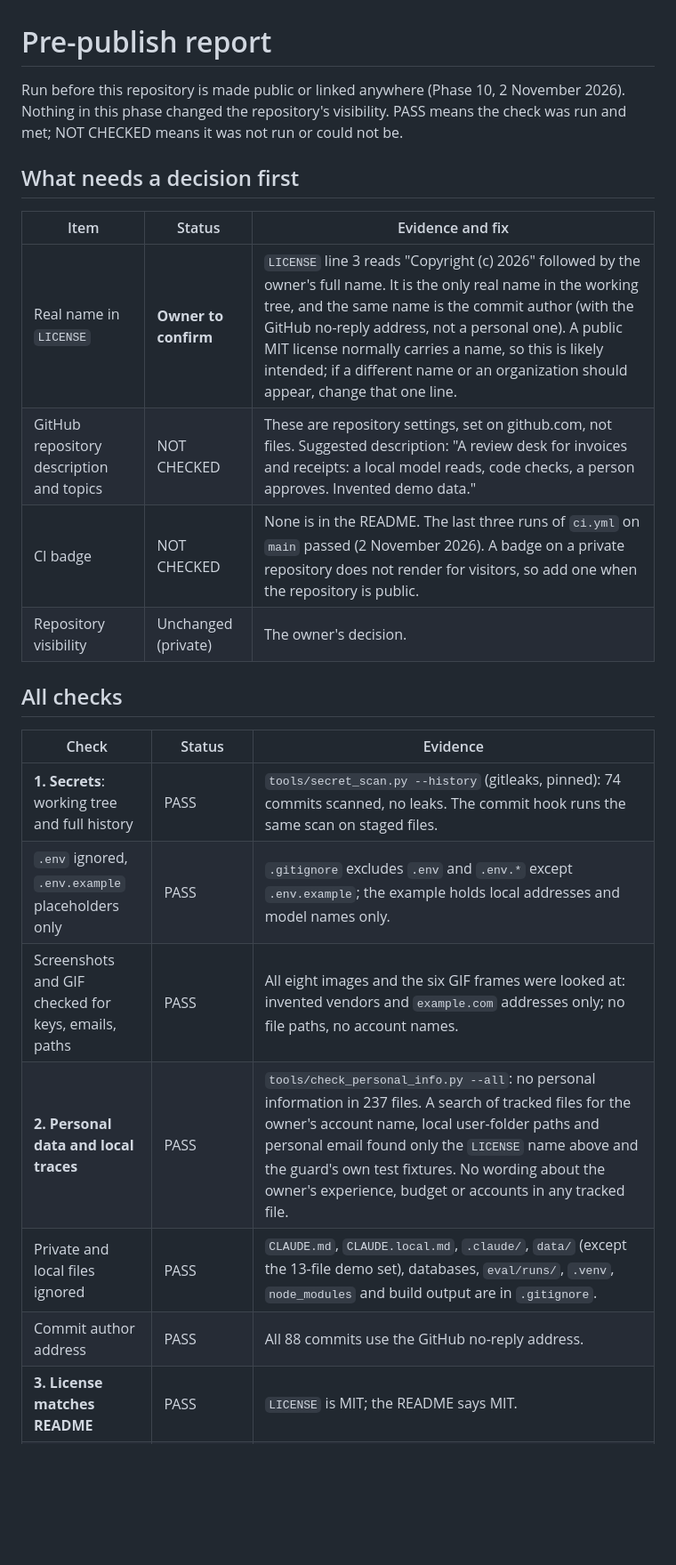
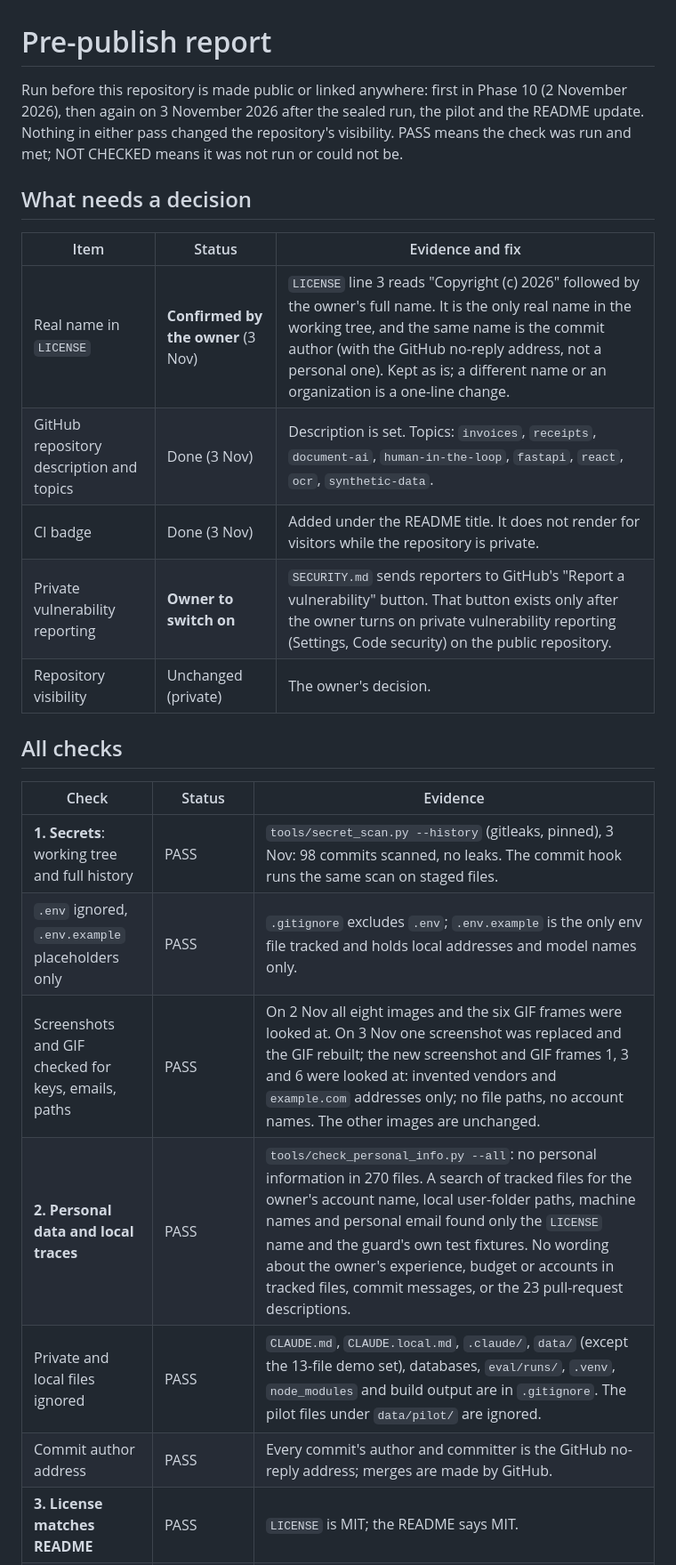
Before and after one commit to Nbhaskell/citetally, a Markdown page: docs/PRE_PUBLISH.md, the part around one of its changes. Shown at 89% size. GitHub-like rendering; blank space fills up the shorter version.

```diff
--- a/docs/PRE_PUBLISH.md
+++ b/docs/PRE_PUBLISH.md
@@ -1,25 +1,26 @@
 # Pre-publish report
 
-Run before this repository is made public or linked anywhere (Phase 10, 2 November 2026). Nothing in this phase changed the repository's visibility. PASS means the check was run and met; NOT CHECKED means it was not run or could not be.
+Run before this repository is made public or linked anywhere: first in Phase 10 (2 November 2026), then again on 3 November 2026 after the sealed run, the pilot and the README update. Nothing in either pass changed the repository's visibility. PASS means the check was run and met; NOT CHECKED means it was not run or could not be.
 
-## What needs a decision first
+## What needs a decision
 
 | Item | Status | Evidence and fix |
 |---|---|---|
-| Real name in `LICENSE` | **Owner to confirm** | `LICENSE` line 3 reads "Copyright (c) 2026" followed by the owner's full name. It is the only real name in the working tree, and the same name is the commit author (with the GitHub no-reply address, not a personal one). A public MIT license normally carries a name, so this is likely intended; if a different name or an organization should appear, change that one line. |
-| GitHub repository description and topics | NOT CHECKED | These are repository settings, set on github.com, not files. Suggested description: "A review desk for invoices and receipts: a local model reads, code checks, a person approves. Invented demo data." |
-| CI badge | NOT CHECKED | None is in the README. The last three runs of `ci.yml` on `main` passed (2 November 2026). A badge on a private repository does not render for visitors, so add one when the repository is public. |
+| Real name in `LICENSE` | **Confirmed by the owner** (3 Nov) | `LICENSE` line 3 reads "Copyright (c) 2026" followed by the owner's full name. It is the only real name in the working tree, and the same name is the commit author (with the GitHub no-reply address, not a personal one). Kept as is; a different name or an organization is a one-line change. |
+| GitHub repository description and topics | Done (3 Nov) | Description is set. Topics: `invoices`, `receipts`, `document-ai`, `human-in-the-loop`, `fastapi`, `react`, `ocr`, `synthetic-data`. |
+| CI badge | Done (3 Nov) | Added under the README title. It does not render for visitors while the repository is private. |
+| Private vulnerability reporting | **Owner to switch on** | `SECURITY.md` sends reporters to GitHub's "Report a vulnerability" button. That button exists only after the owner turns on private vulnerability reporting (Settings, Code security) on the public repository. |
 | Repository visibility | Unchanged (private) | The owner's decision. |
 
 ## All checks
 
 | Check | Status | Evidence |
 |---|---|---|
-| **1. Secrets**: working tree and full history | PASS | `tools/secret_scan.py --history` (gitleaks, pinned): 74 commits scanned, no leaks. The commit hook runs the same scan on staged files. |
-| `.env` ignored, `.env.example` placeholders only | PASS | `.gitignore` excludes `.env` and `.env.*` except `.env.example`; the example holds local addresses and model names only. |
-| Screenshots and GIF checked for keys, emails, paths | PASS | All eight images and the six GIF frames were looked at: invented vendors and `example.com` addresses only; no file paths, no account names. |
-| **2. Personal data and local traces** | PASS | `tools/check_personal_info.py --all`: no personal information in 237 files. A search of tracked files for the owner's account name, local user-folder paths and personal email found only the `LICENSE` name above and the guard's own test fixtures. No wording about the owner's experience, budget or accounts in any tracked file. |
-| Private and local files ignored | PASS | `CLAUDE.md`, `CLAUDE.local.md`, `.claude/`, `data/` (except the 13-file demo set), databases, `eval/runs/`, `.venv`, `node_modules` and build output are in `.gitignore`. |
-| Commit author address | PASS | All 88 commits use the GitHub no-reply address. |
+| **1. Secrets**: working tree and full history | PASS | `tools/secret_scan.py --history` (gitleaks, pinned), 3 Nov: 98 commits scanned, no leaks. The commit hook runs the same scan on staged files. |
+| `.env` ignored, `.env.example` placeholders only | PASS | `.gitignore` excludes `.env`; `.env.example` is the only env file tracked and holds local addresses and model names only. |
+| Screenshots and GIF checked for keys, emails, paths | PASS | On 2 Nov all eight images and the six GIF frames were looked at. On 3 Nov one screenshot was replaced and the GIF rebuilt; the new screenshot and GIF frames 1, 3 and 6 were looked at: invented vendors and `example.com` addresses only; no file paths, no account names. The other images are unchanged. |
+| **2. Personal data and local traces** | PASS | `tools/check_personal_info.py --all`: no personal information in 270 files. A search of tracked files for the owner's account name, local user-folder paths, machine names and personal email found only the `LICENSE` name and the guard's own test fixtures. No wording about the owner's experience, budget or accounts in tracked files, commit messages, or the 23 pull-request descriptions. |
+| Private and local files ignored | PASS | `CLAUDE.md`, `CLAUDE.local.md`, `.claude/`, `data/` (except the 13-file demo set), databases, `eval/runs/`, `.venv`, `node_modules` and build output are in `.gitignore`. The pilot files under `data/pilot/` are ignored. |
+| Commit author address | PASS | Every commit's author and committer is the GitHub no-reply address; merges are made by GitHub. |
 | **3. License matches README** | PASS | `LICENSE` is MIT; the README says MIT. |
 | Third-party data | PASS | None. All documents are generated by `tools/synthetic/`. The web app loads no fonts, scripts or images from outside the machine. |
```
Also changed, not shown: other parts of docs/PRE_PUBLISH.md (+16 -15 lines), README.md (+4 -2 lines), SECURITY.md (added, +17 -0 lines), docs/images/review-misread.png (deleted), docs/images/review-picture-check.png (added), docs/images/walkthrough.gif, 1 other file.
